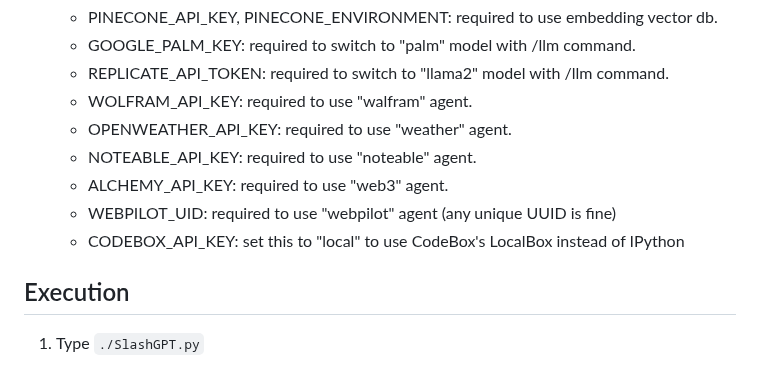
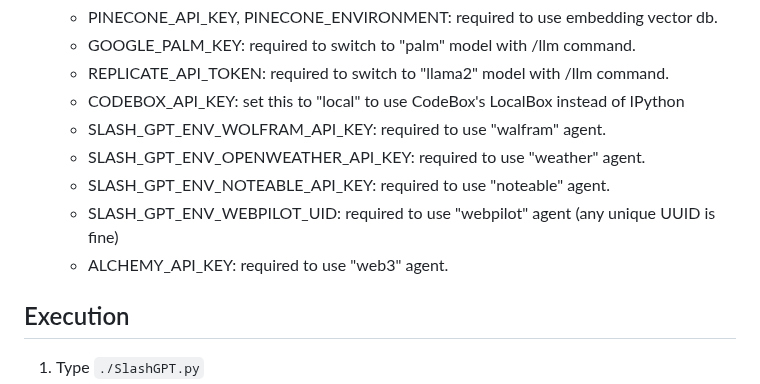
Before and after one commit to receptron/SlashGPT, a Markdown page: README.md, the part around the change. Drawn GitHub-style.

Commit message:
update reamme

```diff
--- a/README.md
+++ b/README.md
@@ -26,12 +26,12 @@ Here are the design goals:
     - PINECONE_API_KEY, PINECONE_ENVIRONMENT: required to use embedding vector db.
     - GOOGLE_PALM_KEY: required to switch to "palm" model with /llm command.
     - REPLICATE_API_TOKEN: required to switch to "llama2" model with /llm command.
-    - WOLFRAM_API_KEY: required to use "walfram" agent.
-    - OPENWEATHER_API_KEY: required to use "weather" agent.
-    - NOTEABLE_API_KEY: required to use "noteable" agent.
+    - CODEBOX_API_KEY: set this to "local" to use CodeBox's LocalBox instead of IPython
+    - SLASH_GPT_ENV_WOLFRAM_API_KEY: required to use "walfram" agent.
+    - SLASH_GPT_ENV_OPENWEATHER_API_KEY: required to use "weather" agent.
+    - SLASH_GPT_ENV_NOTEABLE_API_KEY: required to use "noteable" agent.
+    - SLASH_GPT_ENV_WEBPILOT_UID: required to use "webpilot" agent (any unique UUID is fine)
     - ALCHEMY_API_KEY: required to use "web3" agent.
-    - WEBPILOT_UID: required to use "webpilot" agent (any unique UUID is fine)
-    - CODEBOX_API_KEY: set this to "local" to use CodeBox's LocalBox instead of IPython
 
 ## Execution
 
```
